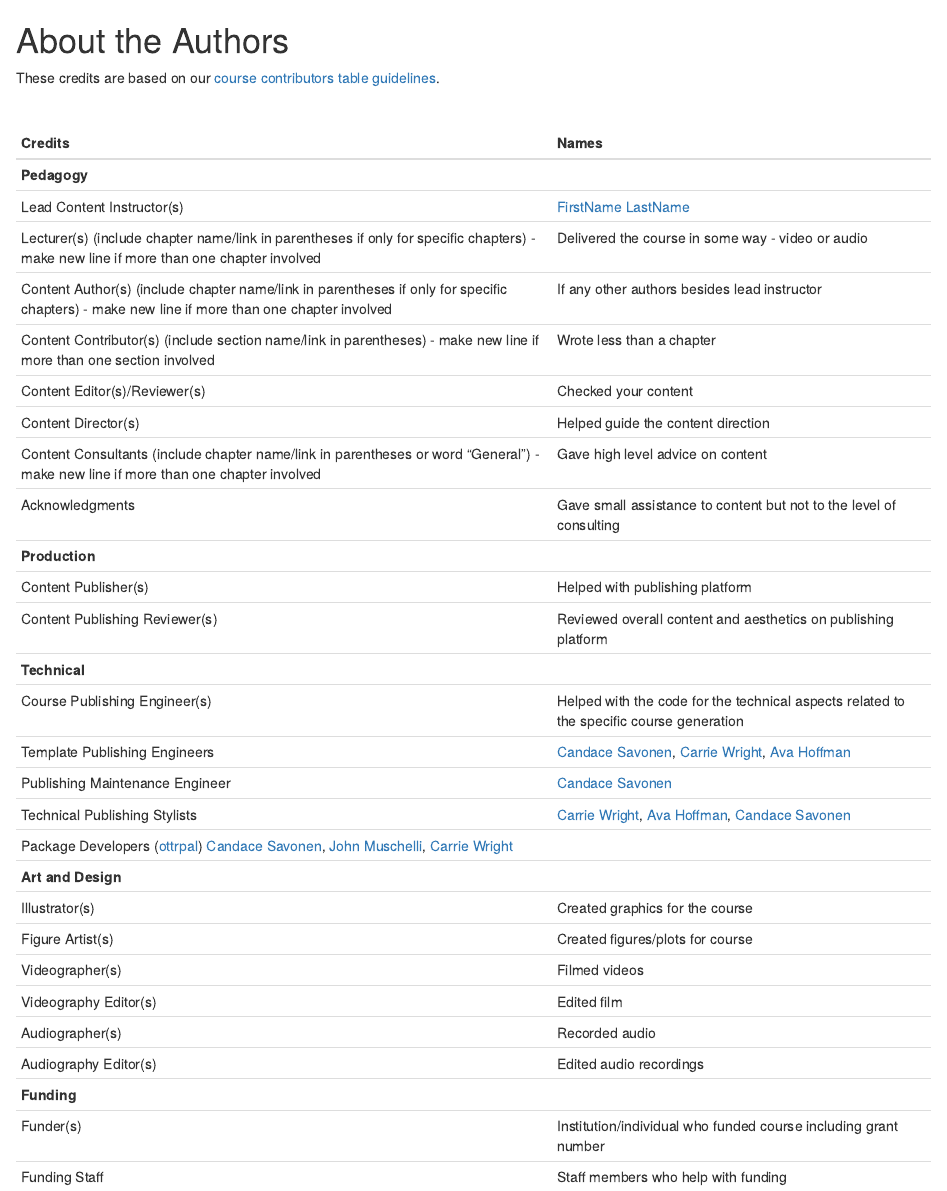
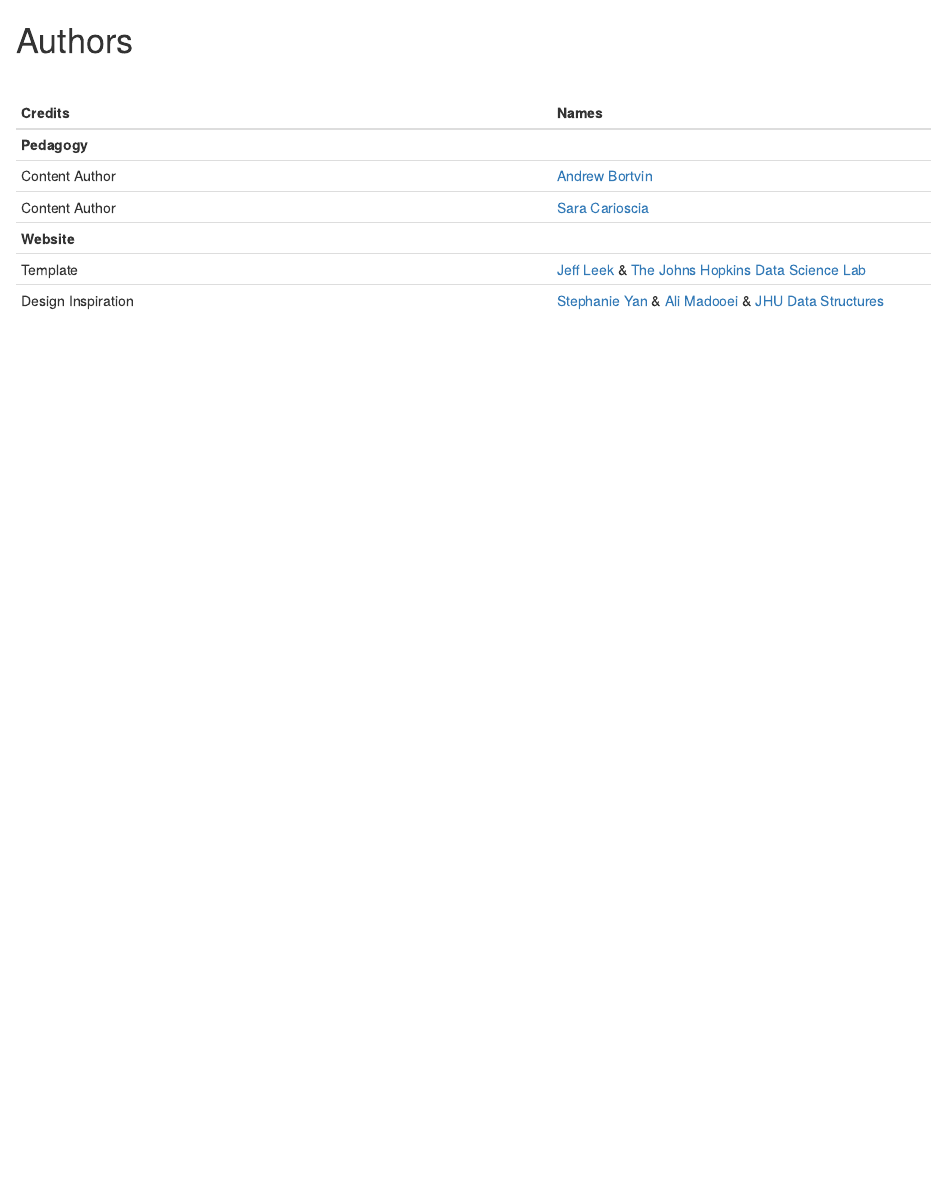
Before and after one commit to andrew-bortvin/pythonNotes, an R Markdown document (About.Rmd): the page in a window 1100 px wide, from its top. Rendered offline with R 4.5, knitr and Pandoc, with nearby package versions; drawn as R Markdown's standard HTML page in place of the format the file asks for.

Commit message:
Update About.Rmd

```diff
--- a/About.Rmd
+++ b/About.Rmd
@@ -1,41 +1,17 @@
 
-# About the Authors {-}
-
-These credits are based on our [course contributors table guidelines](https://www.ottrproject.org/more_features.html#giving-credits-to-contributors).
+# Authors {-}
 
 &nbsp;
 &nbsp;
 
 |Credits|Names|
 |-------|-----|
-|**Pedagogy**||
-|Lead Content Instructor(s)|[FirstName LastName]|
-|Lecturer(s) (include chapter name/link in parentheses if only for specific chapters) - make new line if more than one chapter involved| Delivered the course in some way - video or audio|
-|Content Author(s) (include chapter name/link in parentheses if only for specific chapters) - make new line if more than one chapter involved | If any other authors besides lead instructor|
-|Content Contributor(s) (include section name/link in parentheses) - make new line if more than one section involved|  Wrote less than a chapter|
-|Content Editor(s)/Reviewer(s) | Checked your content|
-|Content Director(s) | Helped guide the content direction|
-|Content Consultants (include chapter name/link in parentheses or word "General") - make new line if more than one chapter involved | Gave high level advice on content|
-|Acknowledgments| Gave small assistance to content but not to the level of consulting |
-|**Production**||
-|Content Publisher(s)| Helped with publishing platform|
-|Content Publishing Reviewer(s)| Reviewed overall content and aesthetics on publishing platform|
-|**Technical**||
-|Course Publishing Engineer(s)| Helped with the code for the technical aspects related to the specific course generation|
-|Template Publishing Engineers|[Candace Savonen], [Carrie Wright], [Ava Hoffman]|
-|Publishing Maintenance Engineer|[Candace Savonen]|
-|Technical Publishing Stylists|[Carrie Wright], [Ava Hoffman], [Candace Savonen]|
-|Package Developers ([ottrpal]) [Candace Savonen], [John Muschelli], [Carrie Wright]|
-|**Art and Design**||
-|Illustrator(s)| Created graphics for the course|
-|Figure Artist(s)| Created figures/plots for course|
-|Videographer(s)| Filmed videos|
-|Videography Editor(s)| Edited film|
-|Audiographer(s)| Recorded audio|
-|Audiography Editor(s)| Edited audio recordings|
-|**Funding**||
-|Funder(s)| Institution/individual who funded course including grant number|
-|Funding Staff| Staff members who help with funding|
+|**Pedagogy**|
+| Content Author | [Andrew Bortvin] |
+| Content Author | [Sara Carioscia] |
+|**Website**|
+| Template | [Jeff Leek] & [The Johns Hopkins Data Science Lab]|
+| Design Inspiration | [Stephanie Yan] & [Ali Madooei] & [JHU Data Structures] |
 
 &nbsp;
 
@@ -45,11 +21,13 @@ devtools::session_info()
 
 <!-- Author information -->
 
-[FirstName LastName]: link to personal website
-[John Muschelli]: https://johnmuschelli.com/
-[Candace Savonen]: https://www.cansavvy.com/
-[Carrie Wright]: https://carriewright11.github.io/
-[Ava Hoffman]: https://www.avahoffman.com/
+[Andrew Bortvin]: https://andrew-bortvin.github.io/
+[Sara Carioscia]: https://scarioscia.github.io/
+[Stephanie Yan]: https://stephaniemyan.github.io/
+[Jeff Leek]: https://jtleek.com/
+[The Johns Hopkins Data Science Lab]: https://jhudatascience.org/index.html
+[Ali Madooei]: https://engineering.jhu.edu/faculty/ali-madooei/
+[JHU Data Structures]: https://cs226sp22.github.io/
 
 <!-- Links -->
 
```
Also changed, not shown: About.Rmd (1 more changed lines).
